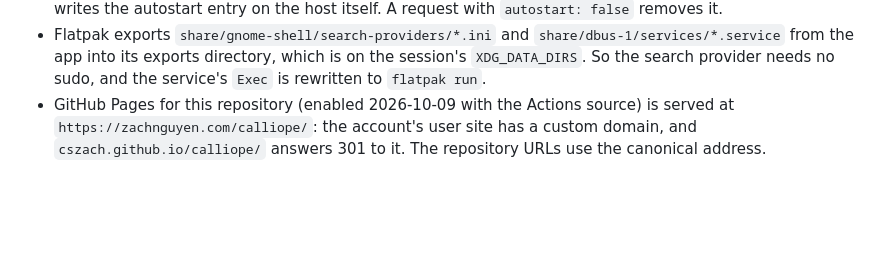
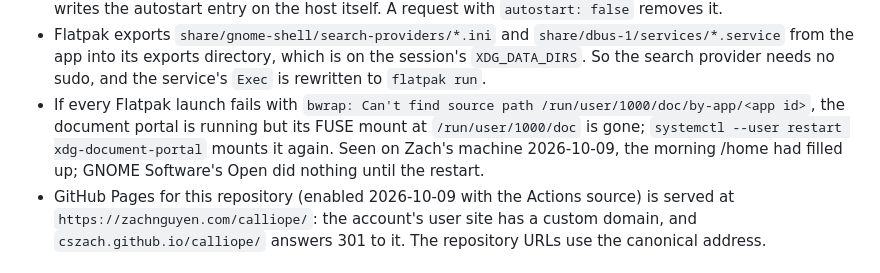
Before and after one commit to cszach/calliope, a Markdown page: docs/notes.md, the part around the change. Rendered like a GitHub page; blank space fills up the shorter version.

Commit message:
Notes: a lost document portal mount stops every Flatpak launch (#37)
Refs #27

```diff
--- a/docs/notes.md
+++ b/docs/notes.md
@@ -214,6 +214,12 @@ its source and the date it was checked. When one changes, edit it in place.
   `share/dbus-1/services/*.service` from the app into its exports directory,
   which is on the session's `XDG_DATA_DIRS`. So the search provider needs no
   sudo, and the service's `Exec` is rewritten to `flatpak run`.
+- If every Flatpak launch fails with `bwrap: Can't find source path
+  /run/user/1000/doc/by-app/<app id>`, the document portal is running but
+  its FUSE mount at `/run/user/1000/doc` is gone; `systemctl --user restart
+  xdg-document-portal` mounts it again. Seen on Zach's machine 2026-10-09,
+  the morning /home had filled up; GNOME Software's Open did nothing until
+  the restart.
 - GitHub Pages for this repository (enabled 2026-10-09 with the Actions
   source) is served at `https://zachnguyen.com/calliope/`: the account's
   user site has a custom domain, and `cszach.github.io/calliope/` answers
```
